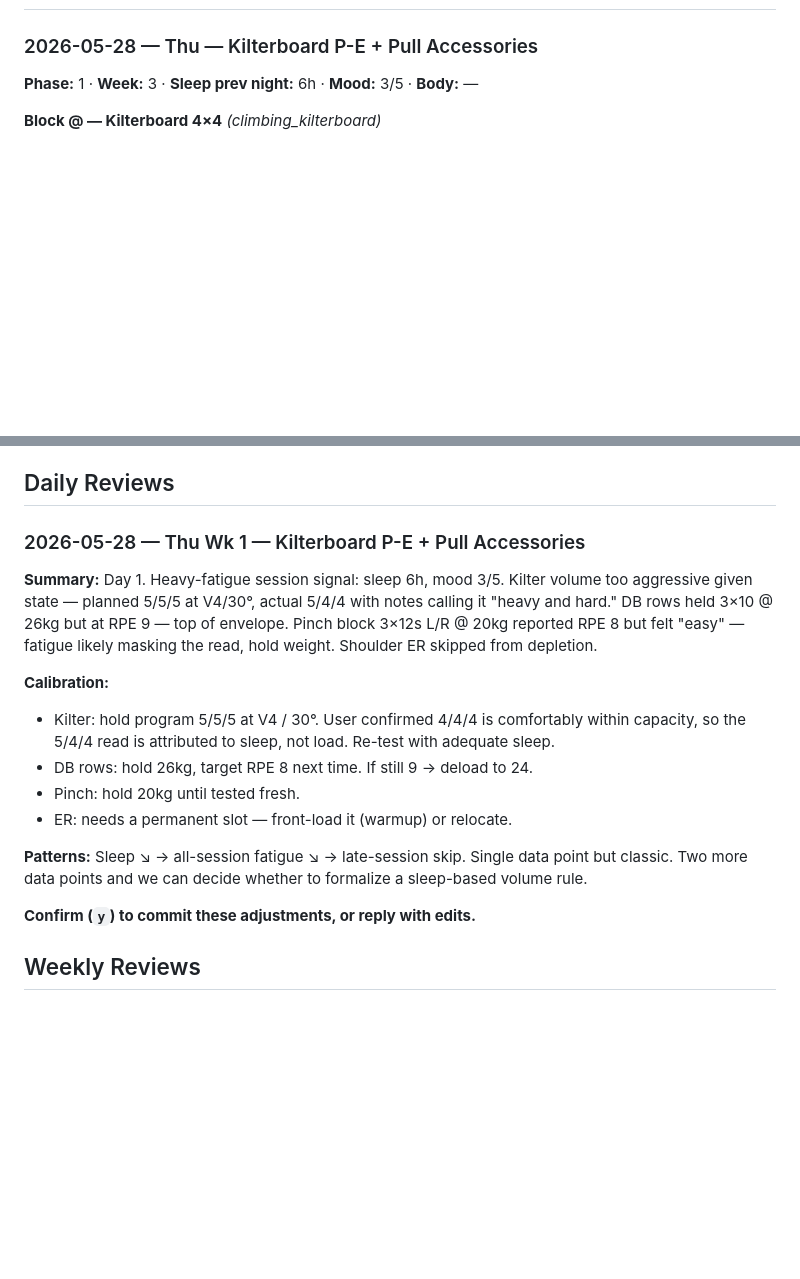
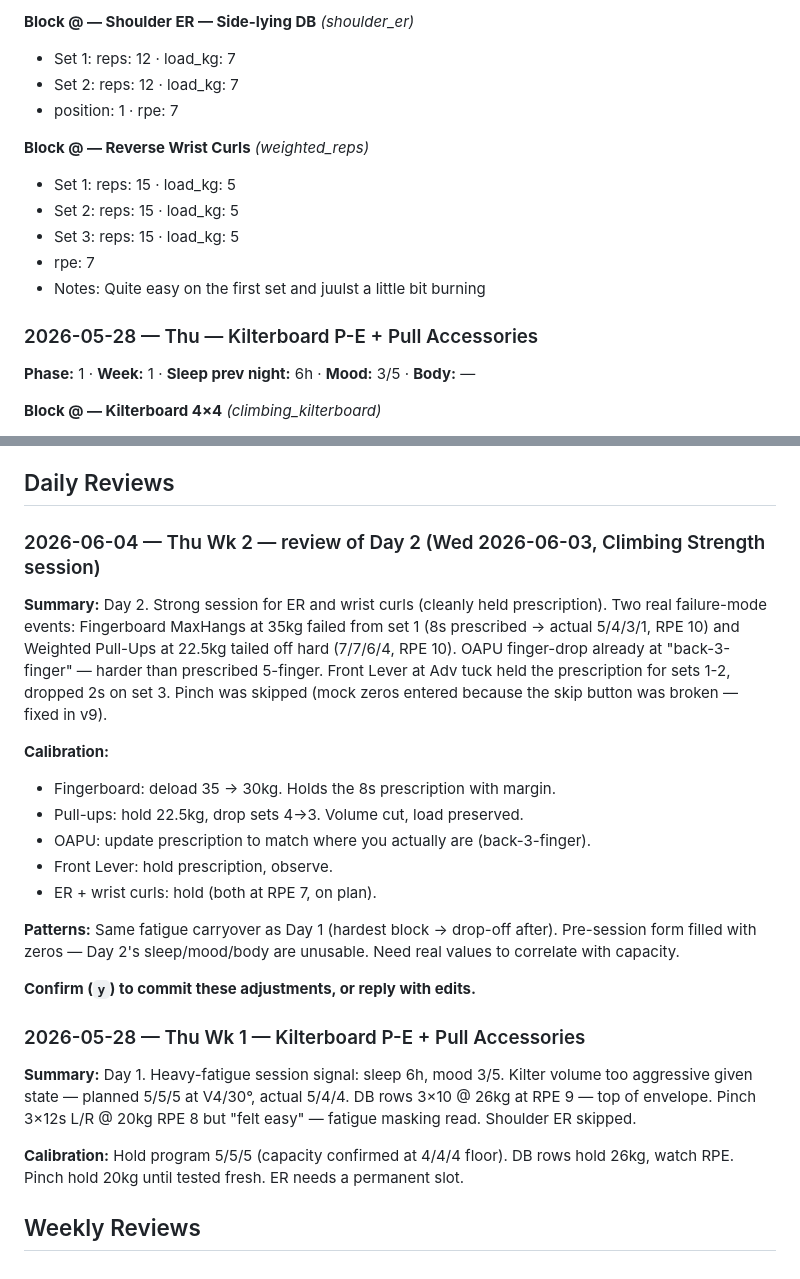
Before and after one commit to goiaagent/training-log-pwa, a Markdown page: log.md, 2 parts joined by grey strips. GitHub-like rendering; blank space fills up the shorter version.

```diff
--- a/log.md
+++ b/log.md
@@ -21,6 +61,18 @@ _(none — Day 1 dip on kilter is being attributed to sleep, not capacity. Hold
+**Block @ — Shoulder ER — Side-lying DB** _(shoulder_er)_
+- Set 1: reps: 12 · load_kg: 7
+- Set 2: reps: 12 · load_kg: 7
+- position: 1 · rpe: 7
+
+**Block @ — Reverse Wrist Curls** _(weighted_reps)_
+- Set 1: reps: 15 · load_kg: 5
+- Set 2: reps: 15 · load_kg: 5
+- Set 3: reps: 15 · load_kg: 5
+- rpe: 7
+- Notes: Quite easy on the first set and juulst a little bit burning
+
 ### 2026-05-28 — Thu — Kilterboard P-E + Pull Accessories
 
-**Phase:** 1 · **Week:** 3 · **Sleep prev night:** 6h · **Mood:** 3/5 · **Body:** —
+**Phase:** 1 · **Week:** 1 · **Sleep prev night:** 6h · **Mood:** 3/5 · **Body:** —
 
 **Block @ — Kilterboard 4×4** _(climbing_kilterboard)_
 - angle_deg: 30 · problems_per_block: 5 · blocks: 3 · grade_range: V4 · rest_min_between_blocks: 10
@@ -45,17 +97,23 @@ _(none — Day 1 dip on kilter is being attributed to sleep, not capacity. Hold
 
 ## Daily Reviews
 
-### 2026-05-28 — Thu Wk 1 — Kilterboard P-E + Pull Accessories
-**Summary:** Day 1. Heavy-fatigue session signal: sleep 6h, mood 3/5. Kilter volume too aggressive given state — planned 5/5/5 at V4/30°, actual 5/4/4 with notes calling it "heavy and hard." DB rows held 3×10 @ 26kg but at RPE 9 — top of envelope. Pinch block 3×12s L/R @ 20kg reported RPE 8 but felt "easy" — fatigue likely masking the read, hold weight. Shoulder ER skipped from depletion.
+### 2026-06-04 — Thu Wk 2 — review of Day 2 (Wed 2026-06-03, Climbing Strength session)
+**Summary:** Day 2. Strong session for ER and wrist curls (cleanly held prescription). Two real failure-mode events: Fingerboard MaxHangs at 35kg failed from set 1 (8s prescribed → actual 5/4/3/1, RPE 10) and Weighted Pull-Ups at 22.5kg tailed off hard (7/7/6/4, RPE 10). OAPU finger-drop already at "back-3-finger" — harder than prescribed 5-finger. Front Lever at Adv tuck held the prescription for sets 1-2, dropped 2s on set 3. Pinch was skipped (mock zeros entered because the skip button was broken — fixed in v9).
 
 **Calibration:**
-- Kilter: hold program 5/5/5 at V4 / 30°. User confirmed 4/4/4 is comfortably within capacity, so the 5/4/4 read is attributed to sleep, not load. Re-test with adequate sleep.
-- DB rows: hold 26kg, target RPE 8 next time. If still 9 → deload to 24.
-- Pinch: hold 20kg until tested fresh.
-- ER: needs a permanent slot — front-load it (warmup) or relocate.
+- Fingerboard: deload 35 → 30kg. Holds the 8s prescription with margin.
+- Pull-ups: hold 22.5kg, drop sets 4→3. Volume cut, load preserved.
+- OAPU: update prescription to match where you actually are (back-3-finger).
+- Front Lever: hold prescription, observe.
+- ER + wrist curls: hold (both at RPE 7, on plan).
 
-**Patterns:** Sleep ↘ → all-session fatigue ↘ → late-session skip. Single data point but classic. Two more data points and we can decide whether to formalize a sleep-based volume rule.
+**Patterns:** Same fatigue carryover as Day 1 (hardest block → drop-off after). Pre-session form filled with zeros — Day 2's sleep/mood/body are unusable. Need real values to correlate with capacity.
 
 **Confirm (`y`) to commit these adjustments, or reply with edits.**
 
+### 2026-05-28 — Thu Wk 1 — Kilterboard P-E + Pull Accessories
+**Summary:** Day 1. Heavy-fatigue session signal: sleep 6h, mood 3/5. Kilter volume too aggressive given state — planned 5/5/5 at V4/30°, actual 5/4/4. DB rows 3×10 @ 26kg at RPE 9 — top of envelope. Pinch 3×12s L/R @ 20kg RPE 8 but "felt easy" — fatigue masking read. Shoulder ER skipped.
+
+**Calibration:** Hold program 5/5/5 (capacity confirmed at 4/4/4 floor). DB rows hold 26kg, watch RPE. Pinch hold 20kg until tested fresh. ER needs a permanent slot.
+
 ## Weekly Reviews
```
Also changed, not shown: other parts of log.md (+49 -9 lines).
